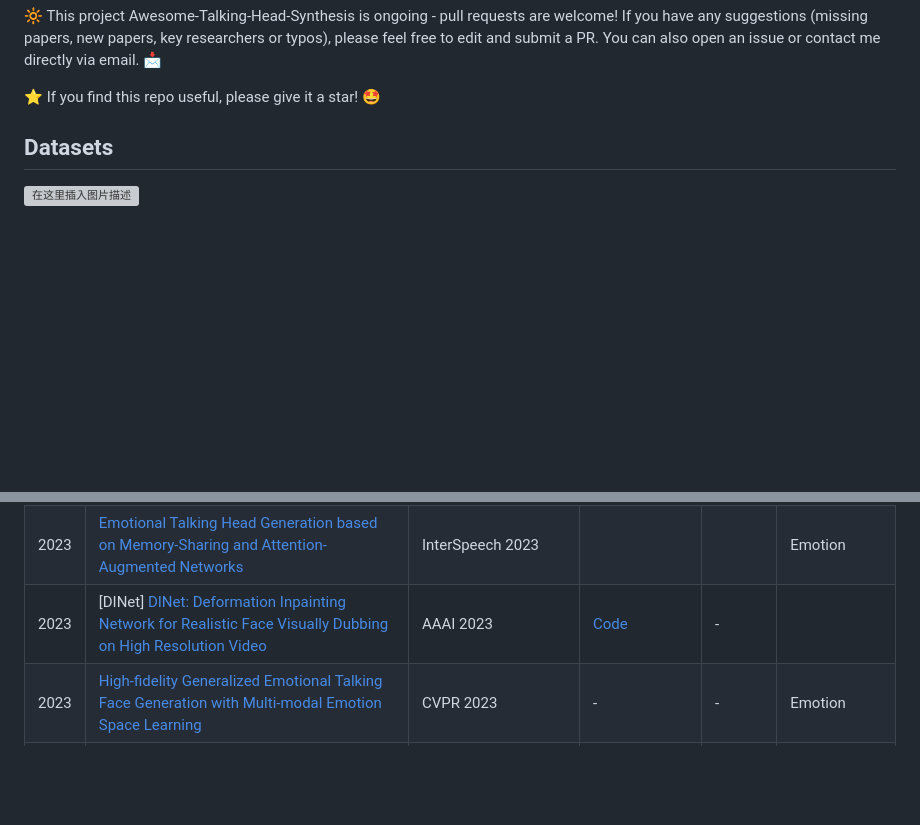
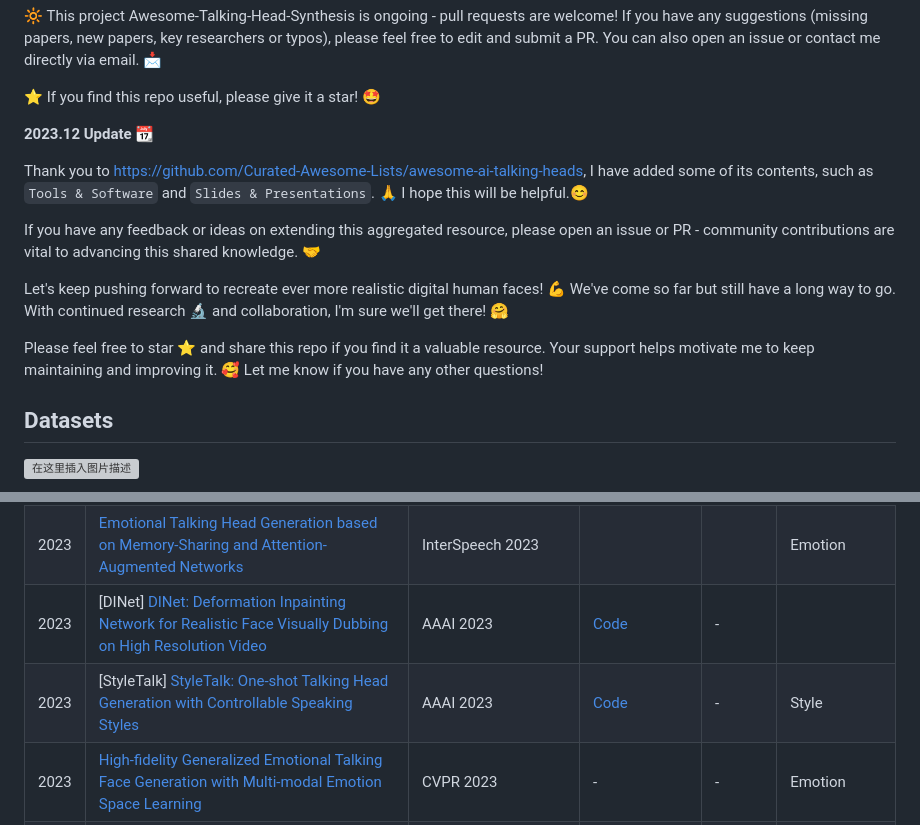
Before and after one commit to Kedreamix/Awesome-Talking-Head-Synthesis, a Markdown page: README.md, 2 parts joined by grey strips. Rendered like a GitHub page; blank space fills up the shorter version; grey boxes are pictures that could not be loaded.

```diff
--- a/README.md
+++ b/README.md
@@ -17,6 +17,18 @@ Most papers are linked to PDFs on "arXiv" or journal/conference websites 📚. H
 🔆 This project Awesome-Talking-Head-Synthesis is ongoing - pull requests are welcome! If you have any suggestions (missing papers, new papers, key researchers or typos), please feel free to edit and submit a PR. You can also open an issue or contact me directly via email. 📩
 
 ⭐ If you find this repo useful, please give it a star! 🤩
+
+
+
+**2023.12 Update** 📆
+
+Thank you to https://github.com/Curated-Awesome-Lists/awesome-ai-talking-heads, I have added some of its contents, such as `Tools & Software` and `Slides & Presentations`. 🙏 I hope this will be helpful.😊
+
+If you have any feedback or ideas on extending this aggregated resource, please open an issue or PR - community contributions are vital to advancing this shared knowledge. 🤝
+
+Let's keep pushing forward to recreate ever more realistic digital human faces! 💪 We've come so far but still have a long way to go. With continued research 🔬 and collaboration, I'm sure we'll get there! 🤗
+
+Please feel free to star ⭐ and share this repo if you find it a valuable resource. Your support helps motivate me to keep maintaining and improving it. 🥰 Let me know if you have any other questions!
 
 
 
@@ -80,6 +92,7 @@ Most papers are linked to PDFs on "arXiv" or journal/conference websites 📚. H
 | 2023 | [EmoTalk] [EmoTalk: Speech-Driven Emotional Disentanglement for 3D Face Animation](https://arxiv.org/abs/2303.11089) | ICCV 2023             | [Code](https://github.com/ZiqiaoPeng/EmoTalk)                |                                                              | 3D,Emotion      |
 | 2023 | [Emotional Talking Head Generation based on Memory-Sharing and Attention-Augmented Networks](https://arxiv.org/abs/2306.03594) | InterSpeech 2023      |                                                              |                                                              | Emotion         |
 | 2023 | [DINet] [DINet: Deformation Inpainting Network for Realistic Face Visually Dubbing on High Resolution Video](https://fuxivirtualhuman.github.io/pdf/AAAI2023_FaceDubbing.pdf) | AAAI 2023             | [Code](https://github.com/MRzzm/DINet)                       | -                                                            |                 |
+| 2023 | [StyleTalk] [StyleTalk: One-shot Talking Head Generation with Controllable Speaking Styles](https://arxiv.org/abs/2301.01081) | AAAI 2023             | [Code](https://github.com/FuxiVirtualHuman/styletalk)        | -                                                            | Style           |
 | 2023 | [High-fidelity Generalized Emotional Talking Face Generation with Multi-modal Emotion Space Learning](https://arxiv.org/abs/2305.02572) | CVPR 2023             | -                                                            | -                                                            | Emotion         |
 | 2023 | [StyleSync] [StyleSync: High-Fidelity Generalized and Personalized Lip Sync in Style-based Generator](https://arxiv.org/pdf/2305.05445.pdf) | CVPR 2023             | [Code](https://github.com/guanjz20/StyleSync)                | [Project](https://hangz-nju-cuhk.github.io/projects/StyleSync) | -               |
 | 2023 | [TalkLip] [TalkLip: Seeing What You Said - Talking Face Generation Guided by a Lip Reading Expert](https://arxiv.org/pdf/2303.17480.pdf) | CVPR 2023             | [Code](https://github.com/Sxjdwang/TalkLip)                  | -                                                            | -               |
```
Also changed, not shown: other parts of README.md (+29 -0 lines).
